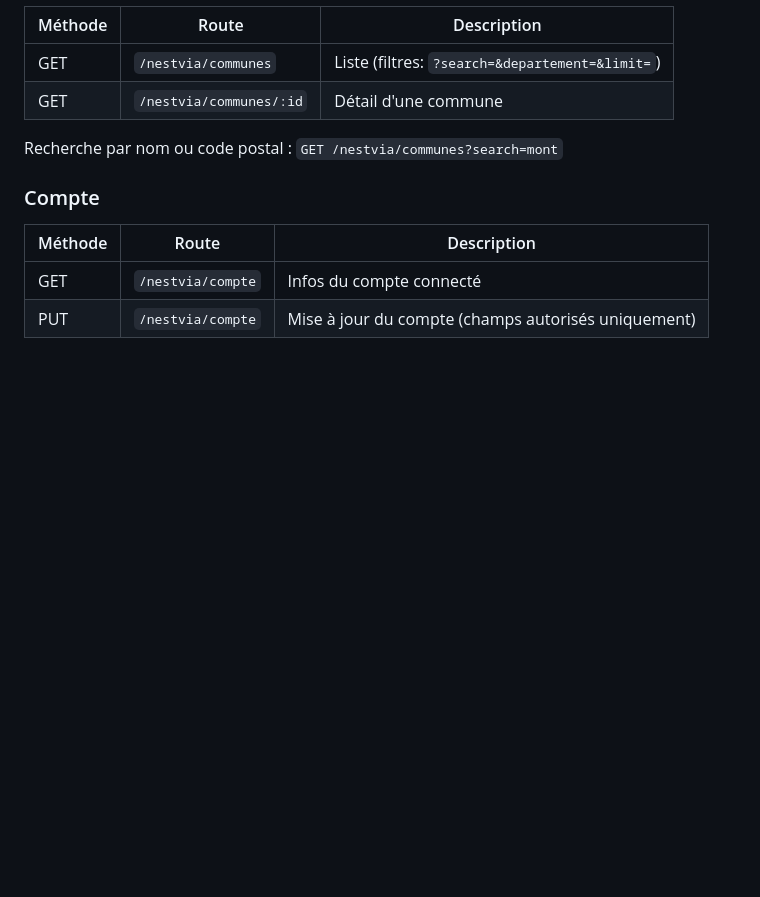
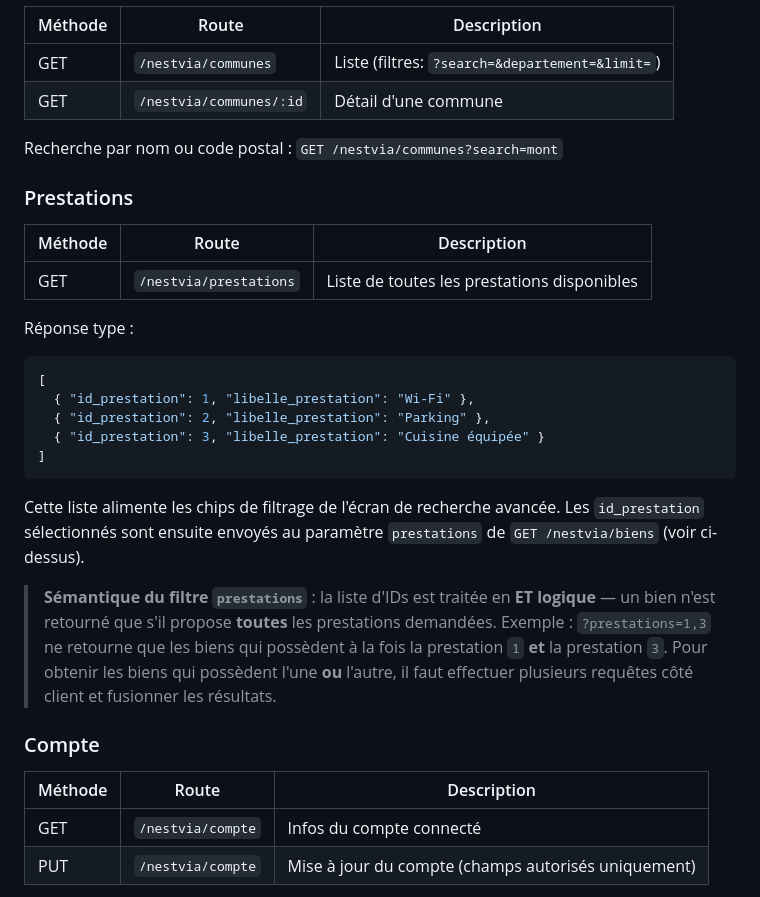
Before and after one commit to SMK027/ts2-appli-mobile, a Markdown page: docs/API.md, the part around the change. Rendered like a GitHub page; blank space fills up the shorter version.

````diff
--- a/docs/API.md
+++ b/docs/API.md
@@ -247,6 +247,26 @@ Si le bien est indisponible, `disponible` vaut `false` et les tableaux contienne
 
 Recherche par nom ou code postal : `GET /nestvia/communes?search=mont`
 
+### Prestations
+
+| Méthode | Route | Description |
+|---------|-------|-------------|
+| GET | `/nestvia/prestations` | Liste de toutes les prestations disponibles |
+
+Réponse type :
+
+```json
+[
+  { "id_prestation": 1, "libelle_prestation": "Wi-Fi" },
+  { "id_prestation": 2, "libelle_prestation": "Parking" },
+  { "id_prestation": 3, "libelle_prestation": "Cuisine équipée" }
+]
+```
+
+Cette liste alimente les chips de filtrage de l'écran de recherche avancée. Les `id_prestation` sélectionnés sont ensuite envoyés au paramètre `prestations` de `GET /nestvia/biens` (voir ci-dessus).
+
+> **Sémantique du filtre `prestations`** : la liste d'IDs est traitée en **ET logique** — un bien n'est retourné que s'il propose **toutes** les prestations demandées. Exemple : `?prestations=1,3` ne retourne que les biens qui possèdent à la fois la prestation `1` **et** la prestation `3`. Pour obtenir les biens qui possèdent l'une **ou** l'autre, il faut effectuer plusieurs requêtes côté client et fusionner les résultats.
+
 ### Compte
 
 | Méthode | Route | Description |
````
Also changed, not shown: docs/interactions-application-api.md (+27 -5 lines), docs/systeme-de-filtres.md (+23 -0 lines).
